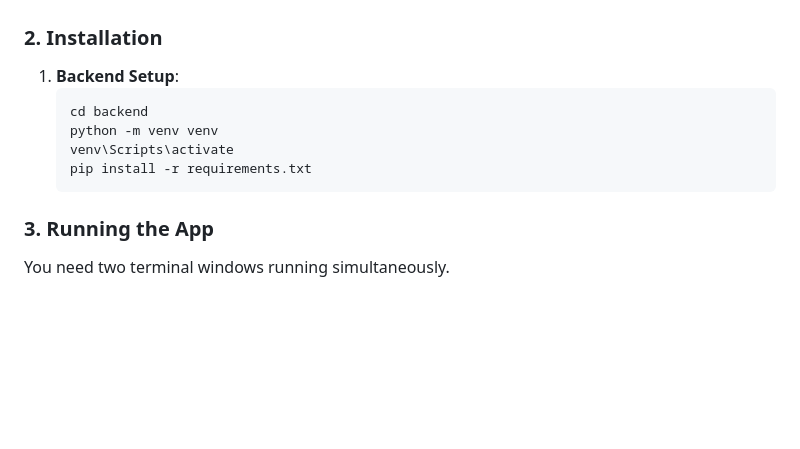
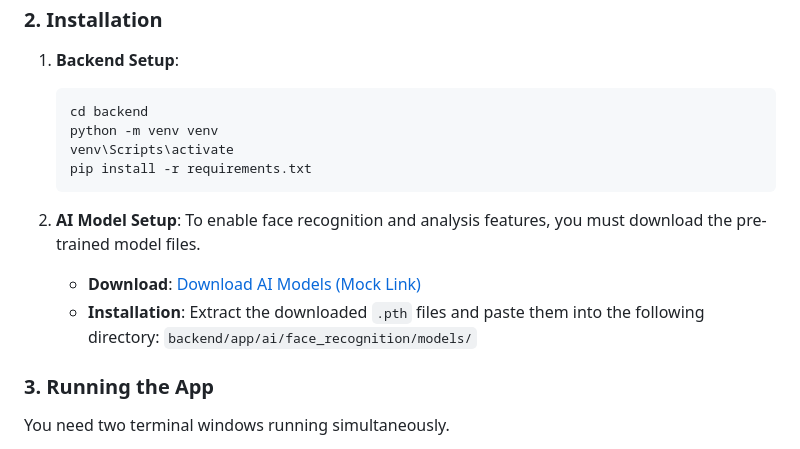
Before and after one commit to jayaprakash-a/AI_Photos, a Markdown page: README.md, the part around the change. GitHub-like rendering; blank space fills up the shorter version.

Commit message:
Added link to ML models

````diff
--- a/README.md
+++ b/README.md
@@ -80,6 +80,12 @@ A local-first, AI-powered photo organization and management tool with intelligen
     venv\Scripts\activate
     pip install -r requirements.txt
     ```
+
+2.  **AI Model Setup**:
+    To enable face recognition and analysis features, you must download the pre-trained model files.
+    - **Download**: [Download AI Models (Mock Link)](https://example.com/ai-models-download)
+    - **Installation**: Extract the downloaded `.pth` files and paste them into the following directory:
+      `backend/app/ai/face_recognition/models/`
 
 ### 3. Running the App
 You need two terminal windows running simultaneously.
````
